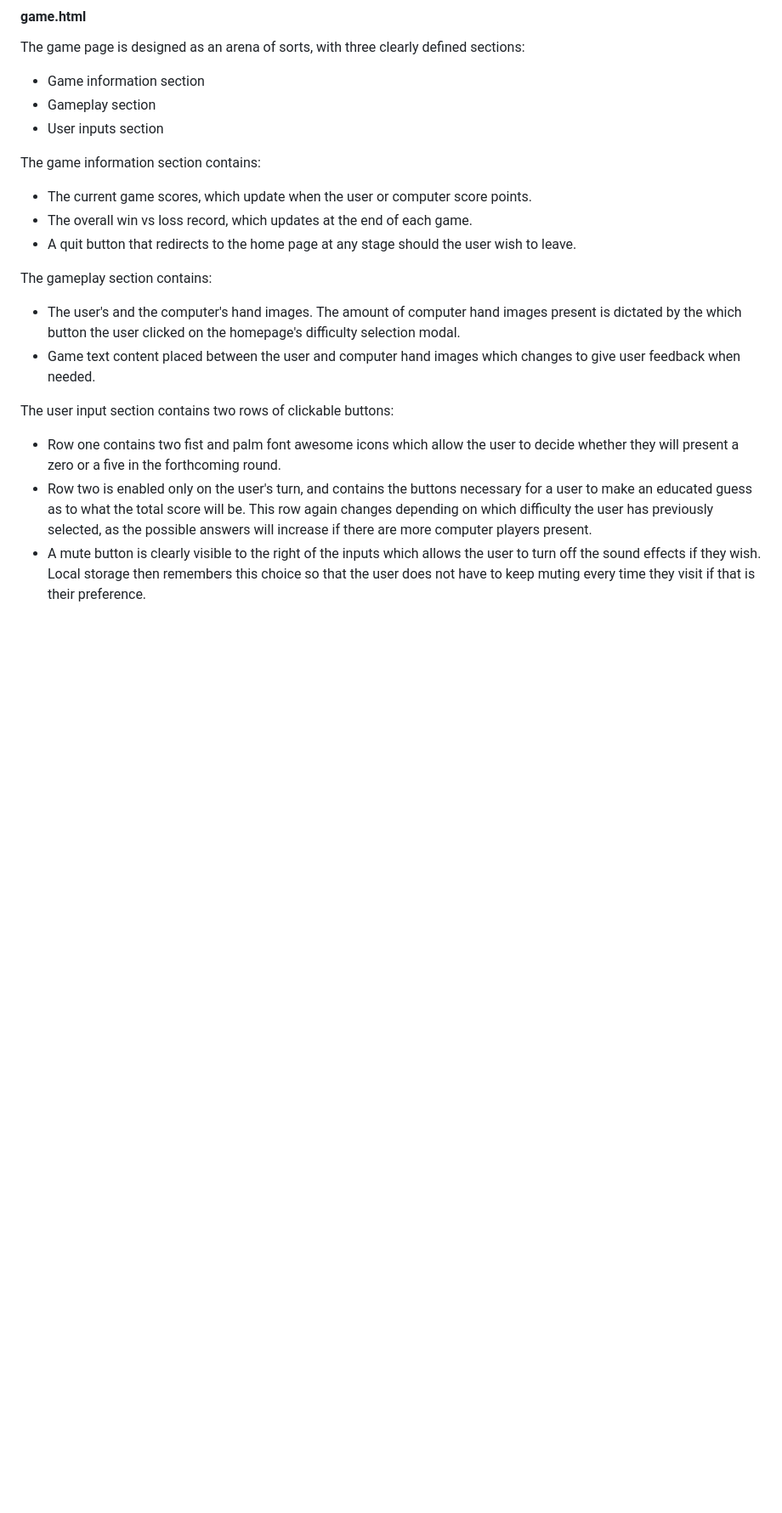
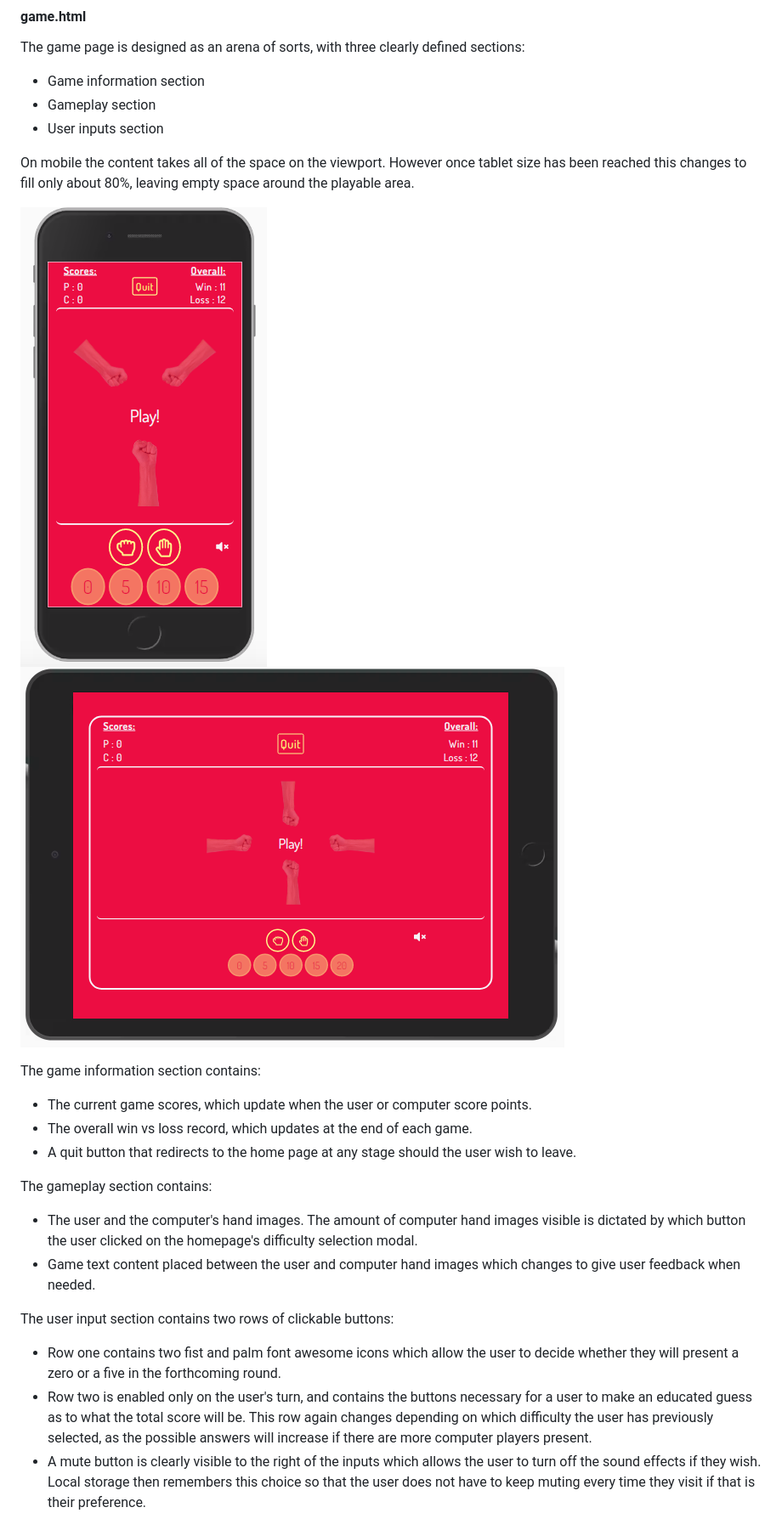
Before and after one commit to franciskershaw/game-of-fives, a Markdown page: README.md, the part around one of its changes. Shown at 85% size. Drawn GitHub-style; pictures changed too: assets/images/gamepagemob.png (added), assets/images/gamepagetab.png (added); blank space fills up the shorter version.

```diff
--- a/README.md
+++ b/README.md
@@ -207,13 +214,17 @@ The game page is designed as an arena of sorts, with three clearly defined secti
 * Gameplay section
 * User inputs section
 
+On mobile the content takes all of the space on the viewport. However once tablet size has been reached this changes to fill only about 80%, leaving empty space around the playable area.
+
+![Mobile gamepage](assets/images/gamepagemob.png) ![Tablet gamepage](assets/images/gamepagetab.png)
+
 The game information section contains:
 * The current game scores, which update when the user or computer score points.
 * The overall win vs loss record, which updates at the end of each game.
 * A quit button that redirects to the home page at any stage should the user wish to leave.
 
 The gameplay section contains:
-* The user's and the computer's hand images. The amount of computer hand images present is dictated by the which button the user clicked on the homepage's difficulty selection modal.
+* The user and the computer's hand images. The amount of computer hand images visible is dictated by which button the user clicked on the homepage's difficulty selection modal.
 * Game text content placed between the user and computer hand images which changes to give user feedback when needed.
 
 The user input section contains two rows of clickable buttons:
```
Also changed, not shown: other parts of README.md (+35 -28 lines), assets/images/difficultylg.png (added), assets/images/dosis.png (added), assets/images/header.png (added), assets/images/ruleslg.png (added).
